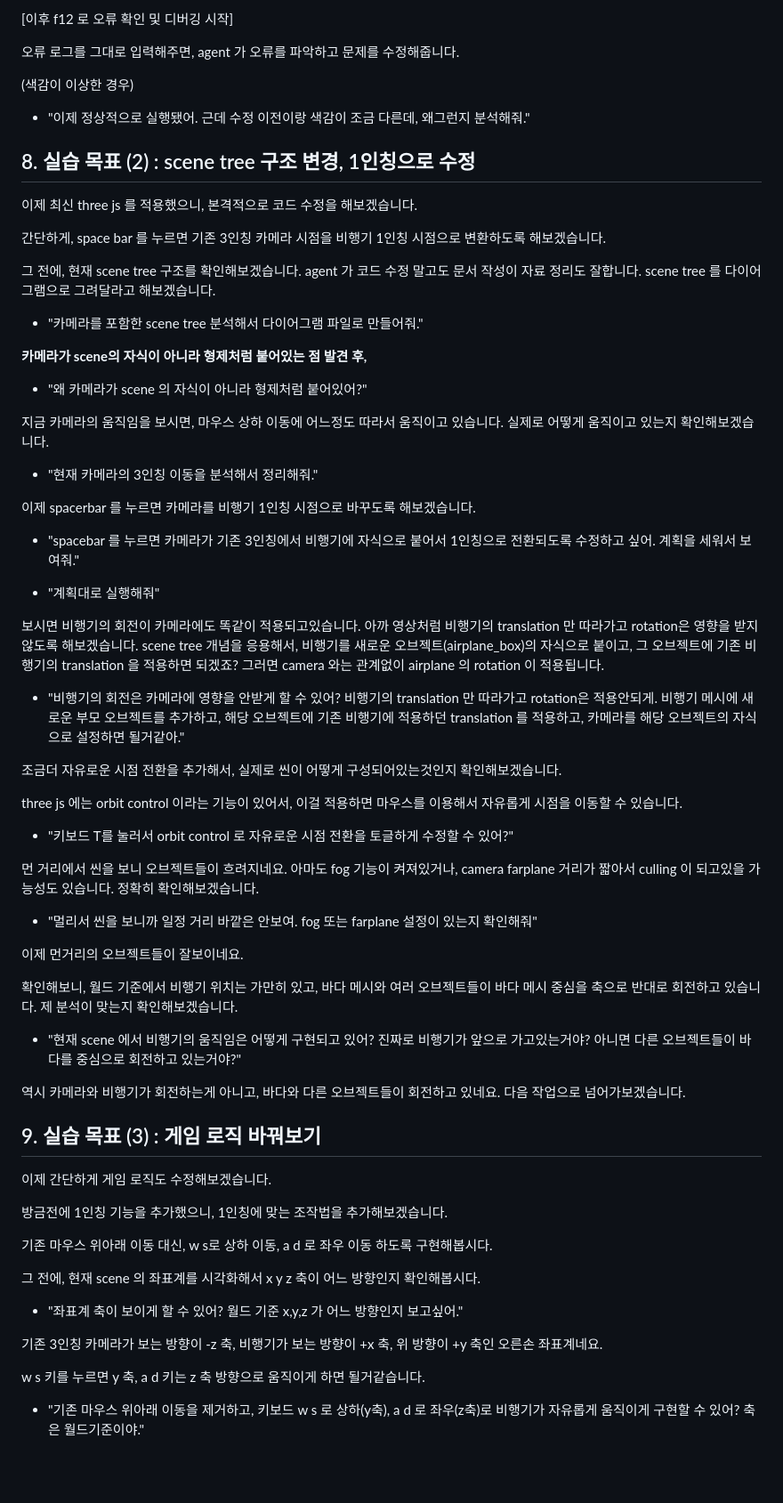
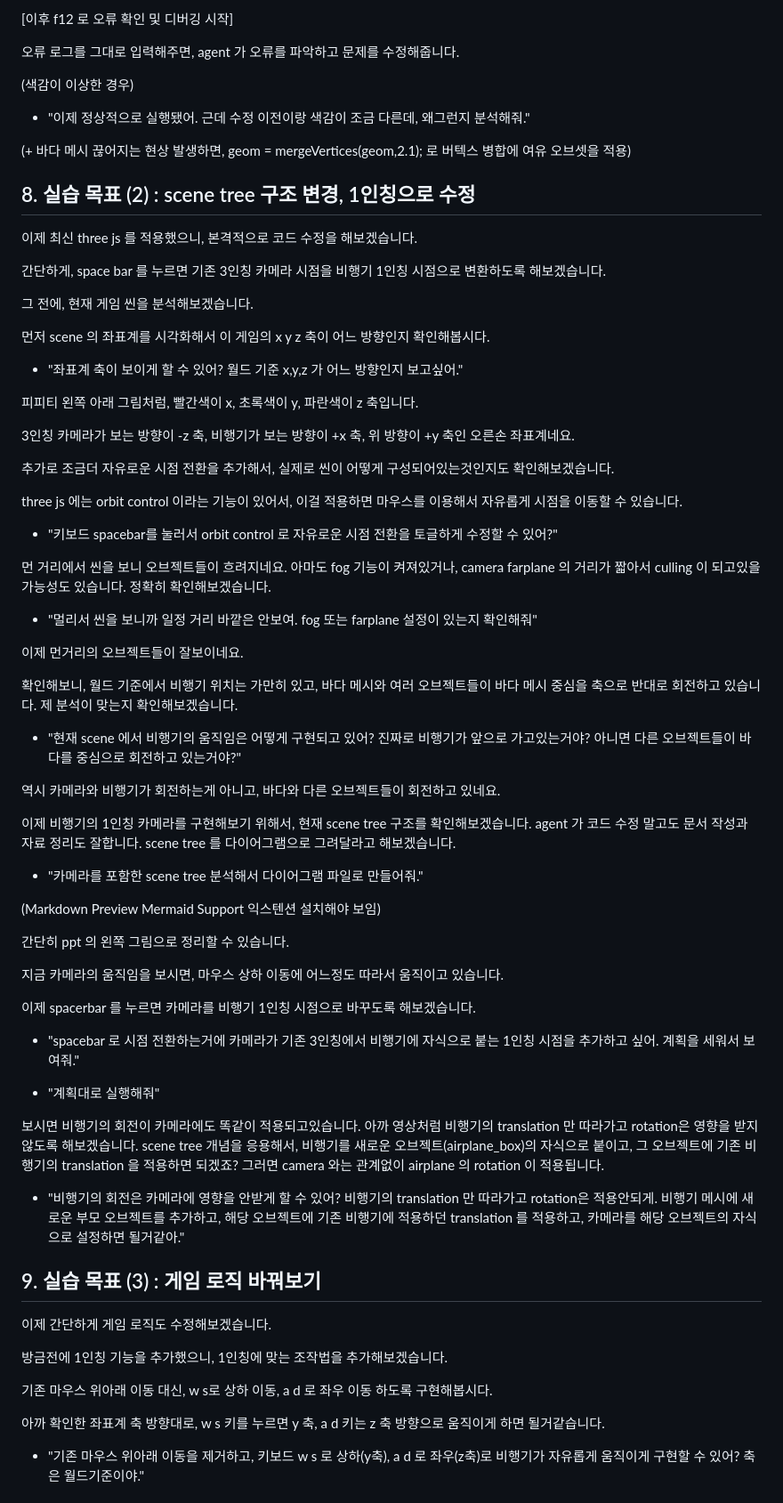
Before and after one commit to insung52/computer_graphics_2026, a Markdown page: ppt대본 및 ai 질문.md, the part around one of its changes. Shown at 89% size. Rendered like a GitHub page; blank space fills up the shorter version.

```diff
--- a/ppt대본 및 ai 질문.md
+++ b/ppt대본 및 ai 질문.md
@@ -115,42 +122,31 @@ github 페이지를 보시면 아시겠지만 무려 10년전 프로젝트라서
 
 - "이제 정상적으로 실행됐어. 근데 수정 이전이랑 색감이 조금 다른데, 왜그런지 분석해줘."
 
+(+ 바다 메시 끊어지는 현상 발생하면, geom = mergeVertices(geom,2.1); 로 버텍스 병합에 여유 오브셋을 적용)
+
 ## 8. 실습 목표 (2) : scene tree 구조 변경, 1인칭으로 수정
 
 이제 최신 three js 를 적용했으니, 본격적으로 코드 수정을 해보겠습니다.
 
 간단하게, space bar 를 누르면 기존 3인칭 카메라 시점을 비행기 1인칭 시점으로 변환하도록 해보겠습니다.
 
-그 전에, 현재 scene tree 구조를 확인해보겠습니다. agent 가 코드 수정 말고도 문서 작성이 자료 정리도 잘합니다. scene tree 를 다이어그램으로 그려달라고 해보겠습니다.
+그 전에, 현재 게임 씬을 분석해보겠습니다.
 
-- "카메라를 포함한 scene tree 분석해서 다이어그램 파일로 만들어줘."
+먼저 scene 의 좌표계를 시각화해서 이 게임의 x y z 축이 어느 방향인지 확인해봅시다.
 
-**카메라가 scene의 자식이 아니라 형제처럼 붙어있는 점 발견 후,**
+- "좌표계 축이 보이게 할 수 있어? 월드 기준 x,y,z 가 어느 방향인지 보고싶어."
 
-- "왜 카메라가 scene 의 자식이 아니라 형제처럼 붙어있어?"
+피피티 왼쪽 아래 그림처럼, 빨간색이 x, 초록색이 y, 파란색이 z 축입니다.
 
-지금 카메라의 움직임을 보시면, 마우스 상하 이동에 어느정도 따라서 움직이고 있습니다. 실제로 어떻게 움직이고 있는지 확인해보겠습니다.
+3인칭 카메라가 보는 방향이 -z 축, 비행기가 보는 방향이 +x 축, 위 방향이 +y 축인 오른손 좌표계네요.
 
-- "현재 카메라의 3인칭 이동을 분석해서 정리해줘."
-
-이제 spacerbar 를 누르면 카메라를 비행기 1인칭 시점으로 바꾸도록 해보겠습니다.
-
-- "spacebar 를 누르면 카메라가 기존 3인칭에서 비행기에 자식으로 붙어서 1인칭으로 전환되도록 수정하고 싶어. 계획을 세워서 보여줘."
-
-- "계획대로 실행해줘"
-
-보시면 비행기의 회전이 카메라에도 똑같이 적용되고있습니다. 아까 영상처럼 비행기의 translation 만 따라가고 rotation은 영향을 받지 않도록 해보겠습니다. scene tree 개념을 응용해서, 비행기를 새로운 오브젝트(airplane_box)의 자식으로 붙이고, 그 오브젝트에 기존 비행기의 translation 을 적용하면 되겠죠?
-그러면 camera 와는 관계없이 airplane 의 rotation 이 적용됩니다.
-
-- "비행기의 회전은 카메라에 영향을 안받게 할 수 있어? 비행기의 translation 만 따라가고 rotation은 적용안되게. 비행기 메시에 새로운 부모 오브젝트를 추가하고, 해당 오브젝트에 기존 비행기에 적용하던 translation 를 적용하고, 카메라를 해당 오브젝트의 자식으로 설정하면 될거같아."
-
-조금더 자유로운 시점 전환을 추가해서, 실제로 씬이 어떻게 구성되어있는것인지 확인해보겠습니다.
+추가로 조금더 자유로운 시점 전환을 추가해서, 실제로 씬이 어떻게 구성되어있는것인지도 확인해보겠습니다.
 
 three js 에는 orbit control 이라는 기능이 있어서, 이걸 적용하면 마우스를 이용해서 자유롭게 시점을 이동할 수 있습니다.
 
-- "키보드 T를 눌러서 orbit control 로 자유로운 시점 전환을 토글하게 수정할 수 있어?"
+- "키보드 spacebar를 눌러서 orbit control 로 자유로운 시점 전환을 토글하게 수정할 수 있어?"
 
-먼 거리에서 씬을 보니 오브젝트들이 흐려지네요. 아마도 fog 기능이 켜져있거나, camera farplane 거리가 짧아서 culling 이 되고있을 가능성도 있습니다. 정확히 확인해보겠습니다.
+먼 거리에서 씬을 보니 오브젝트들이 흐려지네요. 아마도 fog 기능이 켜져있거나, camera farplane 의 거리가 짧아서 culling 이 되고있을 가능성도 있습니다. 정확히 확인해보겠습니다.
 
 - "멀리서 씬을 보니까 일정 거리 바깥은 안보여. fog 또는 farplane 설정이 있는지 확인해줘"
 
@@ -160,7 +156,28 @@ three js 에는 orbit control 이라는 기능이 있어서, 이걸 적용하면
 
 - "현재 scene 에서 비행기의 움직임은 어떻게 구현되고 있어? 진짜로 비행기가 앞으로 가고있는거야? 아니면 다른 오브젝트들이 바다를 중심으로 회전하고 있는거야?"
 
-역시 카메라와 비행기가 회전하는게 아니고, 바다와 다른 오브젝트들이 회전하고 있네요. 다음 작업으로 넘어가보겠습니다.
+역시 카메라와 비행기가 회전하는게 아니고, 바다와 다른 오브젝트들이 회전하고 있네요.
+
+이제 비행기의 1인칭 카메라를 구현해보기 위해서, 현재 scene tree 구조를 확인해보겠습니다. agent 가 코드 수정 말고도 문서 작성과 자료 정리도 잘합니다. scene tree 를 다이어그램으로 그려달라고 해보겠습니다.
+
+- "카메라를 포함한 scene tree 분석해서 다이어그램 파일로 만들어줘."
+
+(Markdown Preview Mermaid Support 익스텐션 설치해야 보임)
+
+간단히 ppt 의 왼쪽 그림으로 정리할 수 있습니다.
+
+지금 카메라의 움직임을 보시면, 마우스 상하 이동에 어느정도 따라서 움직이고 있습니다.
+
+이제 spacerbar 를 누르면 카메라를 비행기 1인칭 시점으로 바꾸도록 해보겠습니다.
+
+- "spacebar 로 시점 전환하는거에 카메라가 기존 3인칭에서 비행기에 자식으로 붙는 1인칭 시점을 추가하고 싶어. 계획을 세워서 보여줘."
+
+- "계획대로 실행해줘"
+
+보시면 비행기의 회전이 카메라에도 똑같이 적용되고있습니다. 아까 영상처럼 비행기의 translation 만 따라가고 rotation은 영향을 받지 않도록 해보겠습니다. scene tree 개념을 응용해서, 비행기를 새로운 오브젝트(airplane_box)의 자식으로 붙이고, 그 오브젝트에 기존 비행기의 translation 을 적용하면 되겠죠?
+그러면 camera 와는 관계없이 airplane 의 rotation 이 적용됩니다.
+
+- "비행기의 회전은 카메라에 영향을 안받게 할 수 있어? 비행기의 translation 만 따라가고 rotation은 적용안되게. 비행기 메시에 새로운 부모 오브젝트를 추가하고, 해당 오브젝트에 기존 비행기에 적용하던 translation 를 적용하고, 카메라를 해당 오브젝트의 자식으로 설정하면 될거같아."
 
 ## 9. 실습 목표 (3) : 게임 로직 바꿔보기
 
@@ -170,13 +187,7 @@ three js 에는 orbit control 이라는 기능이 있어서, 이걸 적용하면
 
 기존 마우스 위아래 이동 대신, w s로 상하 이동, a d 로 좌우 이동 하도록 구현해봅시다.
 
-그 전에, 현재 scene 의 좌표계를 시각화해서 x y z 축이 어느 방향인지 확인해봅시다.
-
-- "좌표계 축이 보이게 할 수 있어? 월드 기준 x,y,z 가 어느 방향인지 보고싶어."
-
-기존 3인칭 카메라가 보는 방향이 -z 축, 비행기가 보는 방향이 +x 축, 위 방향이 +y 축인 오른손 좌표계네요.
-
-w s 키를 누르면 y 축, a d 키는 z 축 방향으로 움직이게 하면 될거같습니다.
+아까 확인한 좌표계 축 방향대로, w s 키를 누르면 y 축, a d 키는 z 축 방향으로 움직이게 하면 될거같습니다.
 
 - "기존 마우스 위아래 이동을 제거하고, 키보드 w s 로 상하(y축), a d 로 좌우(z축)로 비행기가 자유롭게 움직이게 구현할 수 있어? 축은 월드기준이야."
 
```
Also changed, not shown: other parts of ppt대본 및 ai 질문.md (+14 -7 lines).
